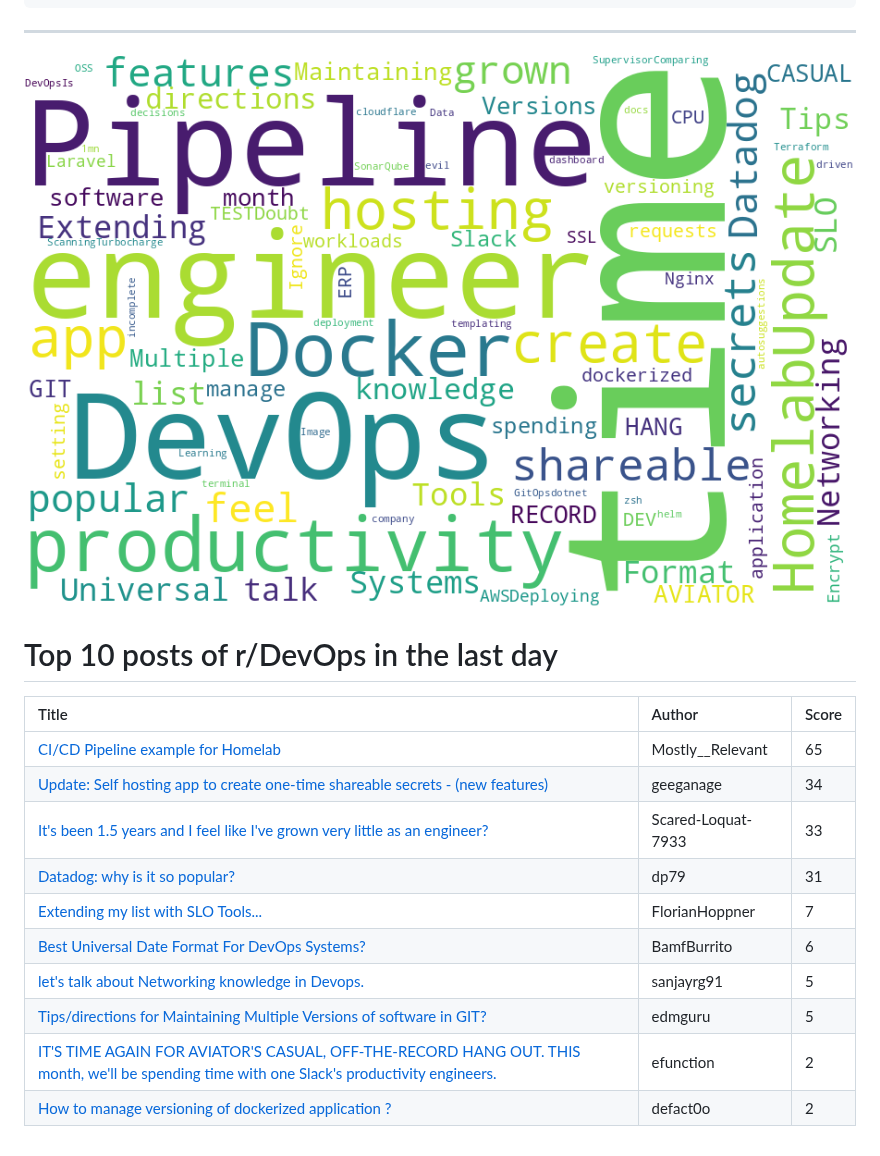
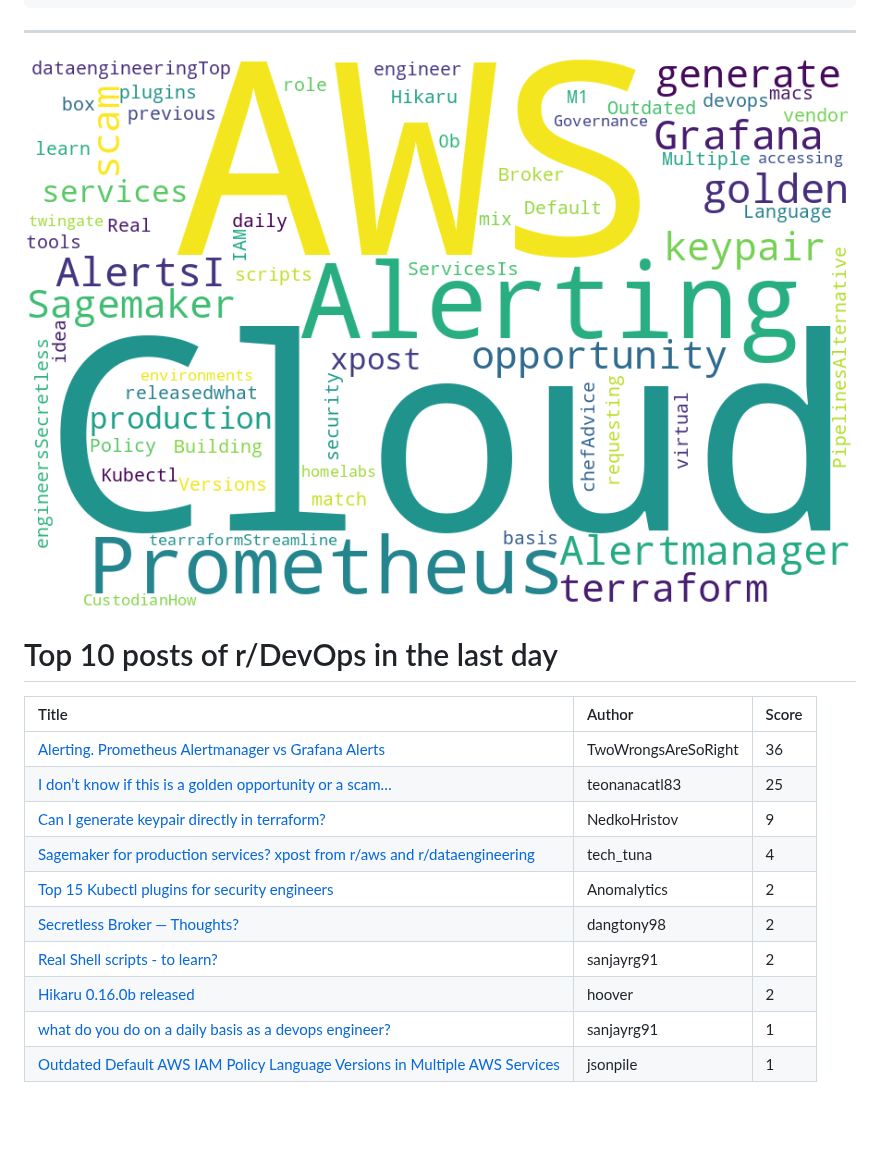
Before and after one commit to jmartinezl/jmartinezl, a Markdown page: README.md, the part around the change. Rendered like a GitHub page; pictures changed too: cloud.png; blank space fills up the shorter version.

Commit message:
Updated profile.

```diff
--- a/README.md
+++ b/README.md
@@ -44,13 +44,13 @@ Here are some ideas to get you started:
 
 | Title | Author | Score |
 |:---|:---|:---|
-| [CI/CD Pipeline example for Homelab](https://www.reddit.com/r/devops/comments/113v8cv/cicd_pipeline_example_for_homelab/) | Mostly__Relevant | 65 |
-| [Update: Self hosting app to create one-time shareable secrets - (new features)](https://www.reddit.com/r/devops/comments/1143koz/update_self_hosting_app_to_create_onetime/) | geeganage | 34 |
-| [It's been 1.5 years and I feel like I've grown very little as an engineer?](https://www.reddit.com/r/devops/comments/113tidy/its_been_15_years_and_i_feel_like_ive_grown_very/) | Scared-Loquat-7933 | 33 |
-| [Datadog: why is it so popular?](https://www.reddit.com/r/devops/comments/114d0an/datadog_why_is_it_so_popular/) | dp79 | 31 |
-| [Extending my list with SLO Tools...](https://www.reddit.com/r/devops/comments/1142kn5/extending_my_list_with_slo_tools/) | FlorianHoppner | 7 |
-| [Best Universal Date Format For DevOps Systems?](https://www.reddit.com/r/devops/comments/113yaun/best_universal_date_format_for_devops_systems/) | BamfBurrito | 6 |
-| [let's talk about Networking knowledge in Devops.](https://www.reddit.com/r/devops/comments/113qdft/lets_talk_about_networking_knowledge_in_devops/) | sanjayrg91 | 5 |
-| [Tips/directions for Maintaining Multiple Versions of software in GIT?](https://www.reddit.com/r/devops/comments/1147l3y/tipsdirections_for_maintaining_multiple_versions/) | edmguru | 5 |
-| [IT'S TIME AGAIN FOR AVIATOR'S CASUAL, OFF-THE-RECORD HANG OUT. THIS month, we'll be spending time with one Slack's productivity engineers.](https://www.reddit.com/r/devops/comments/1140ib8/its_time_again_for_aviators_casual_offtherecord/) | efunction | 2 |
-| [How to manage versioning of dockerized application ?](https://www.reddit.com/r/devops/comments/114dkml/how_to_manage_versioning_of_dockerized_application/) | defact0o | 2 |
+| [Alerting. Prometheus Alertmanager vs Grafana Alerts](https://www.reddit.com/r/devops/comments/1152z00/alerting_prometheus_alertmanager_vs_grafana_alerts/) | TwoWrongsAreSoRight | 36 |
+| [I don’t know if this is a golden opportunity or a scam…](https://www.reddit.com/r/devops/comments/114m7tw/i_dont_know_if_this_is_a_golden_opportunity_or_a/) | teonanacatl83 | 25 |
+| [Can I generate keypair directly in terraform?](https://www.reddit.com/r/devops/comments/114plwh/can_i_generate_keypair_directly_in_terraform/) | NedkoHristov | 9 |
+| [Sagemaker for production services? xpost from r/aws and r/dataengineering](https://www.reddit.com/r/devops/comments/114iuun/sagemaker_for_production_services_xpost_from_raws/) | tech_tuna | 4 |
+| [Top 15 Kubectl plugins for security engineers](https://www.reddit.com/r/devops/comments/114me28/top_15_kubectl_plugins_for_security_engineers/) | Anomalytics | 2 |
+| [Secretless Broker — Thoughts?](https://www.reddit.com/r/devops/comments/115b3ui/secretless_broker_thoughts/) | dangtony98 | 2 |
+| [Real Shell scripts - to learn?](https://www.reddit.com/r/devops/comments/1156wiw/real_shell_scripts_to_learn/) | sanjayrg91 | 2 |
+| [Hikaru 0.16.0b released](https://www.reddit.com/r/devops/comments/115d4k2/hikaru_0160b_released/) | hoover | 2 |
+| [what do you do on a daily basis as a devops engineer?](https://www.reddit.com/r/devops/comments/114siyp/what_do_you_do_on_a_daily_basis_as_a_devops/) | sanjayrg91 | 1 |
+| [Outdated Default AWS IAM Policy Language Versions in Multiple AWS Services](https://www.reddit.com/r/devops/comments/114us7r/outdated_default_aws_iam_policy_language_versions/) | jsonpile | 1 |
```
